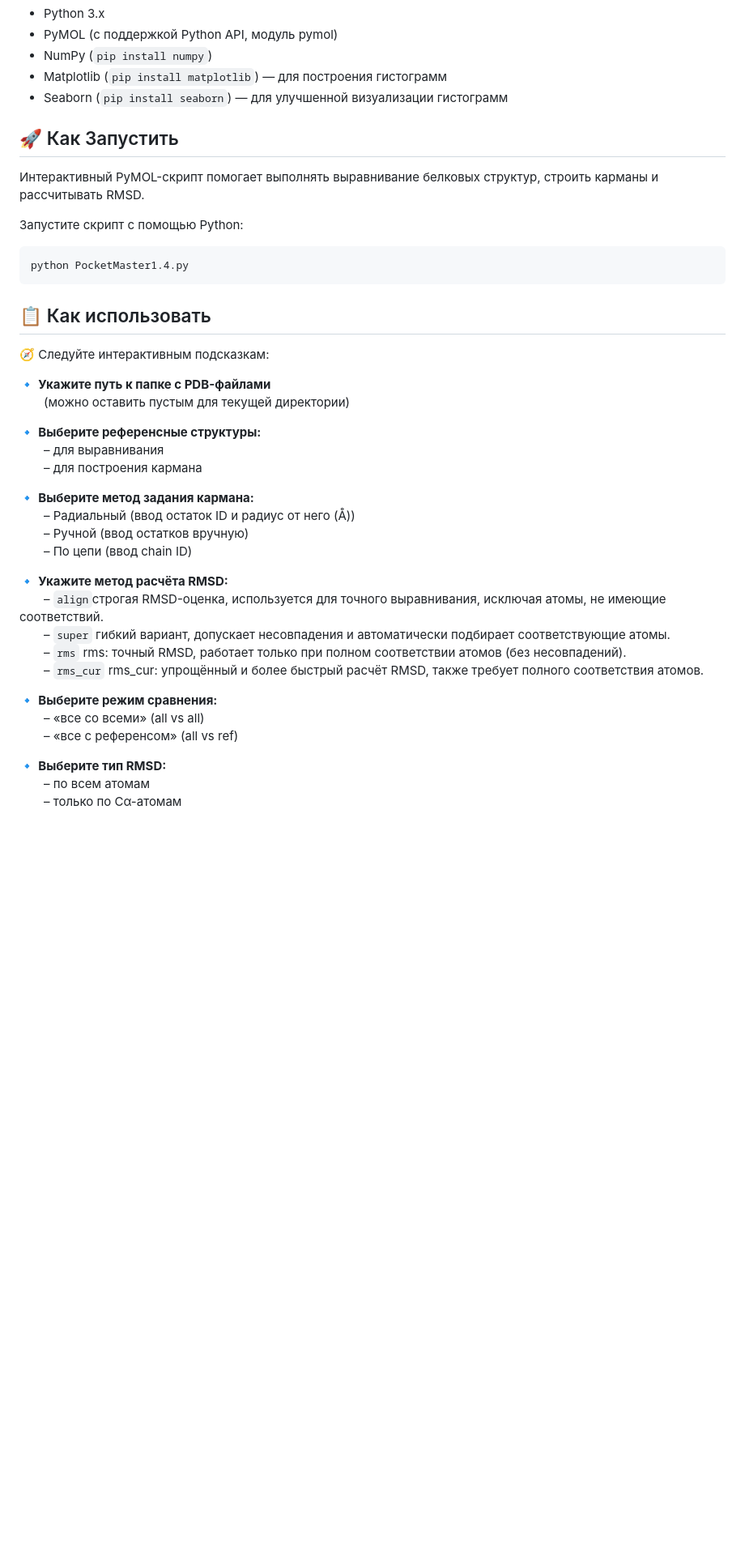
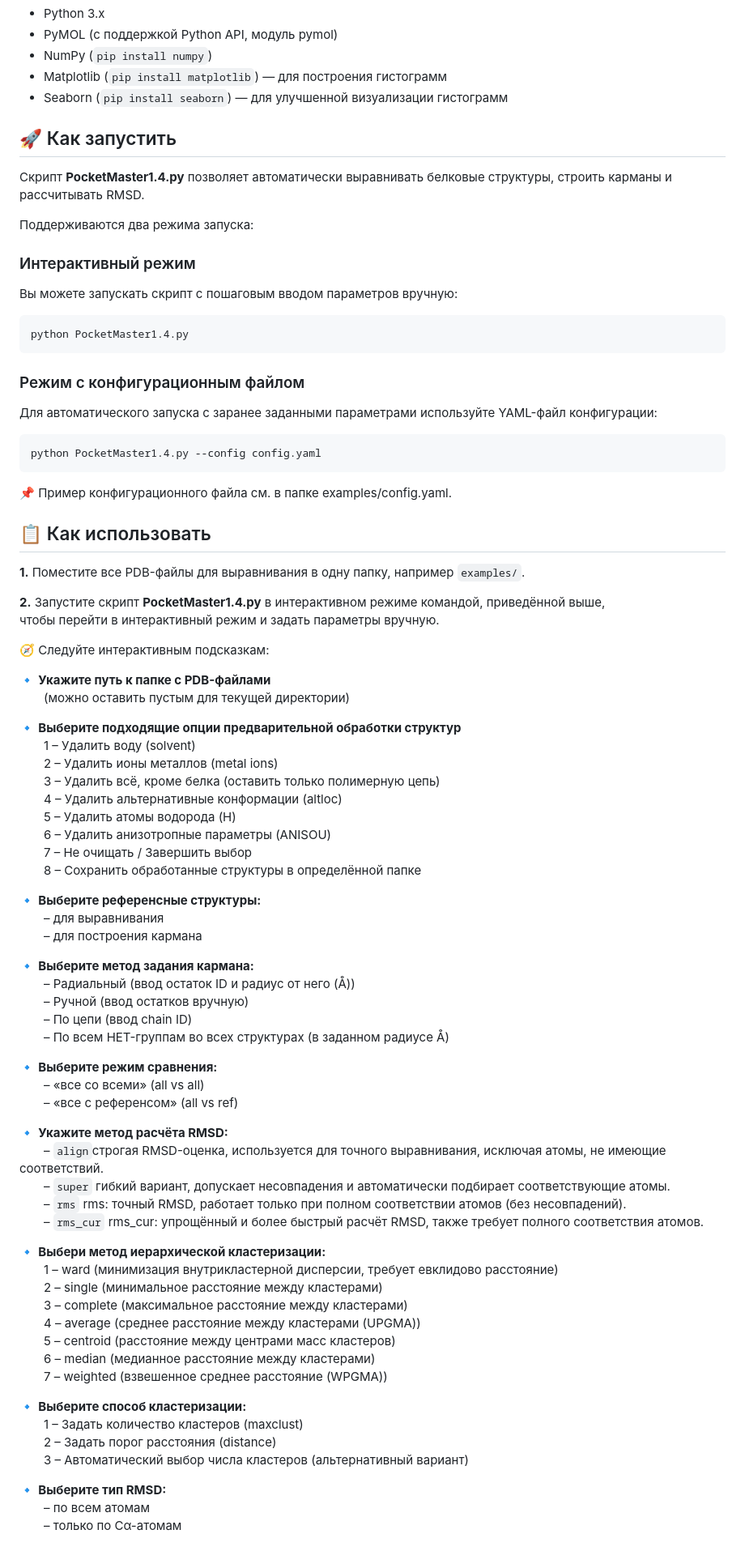
Before and after one commit to narek-abelyan/PocketMaster, a Markdown page: README.md, the part around the change. Shown at 81% size. Rendered like a GitHub page; blank space fills up the shorter version.

````diff
--- a/README.md
+++ b/README.md
@@ -29,21 +29,50 @@ PocketMaster — мощный и удобный инструмент для ан
 -  Seaborn (`pip install seaborn`) — для улучшенной визуализации гистограмм
 
 
-## 🚀 Как Запустить
+## 🚀 Как запустить
 
-Интерактивный PyMOL-скрипт помогает выполнять выравнивание белковых структур, строить карманы и рассчитывать RMSD.
+Скрипт **PocketMaster1.4.py** позволяет автоматически выравнивать белковые структуры, строить карманы и рассчитывать RMSD.
 
-Запустите скрипт с помощью Python:
+Поддерживаются два режима запуска:
 
-	python PocketMaster1.4.py
+###  Интерактивный режим
+Вы можете запускать скрипт с пошаговым вводом параметров вручную:
+
+```bash
+python PocketMaster1.4.py
+```
+
+###  Режим с конфигурационным файлом
+Для автоматического запуска с заранее заданными параметрами используйте YAML-файл конфигурации:
+
+```bash
+python PocketMaster1.4.py --config config.yaml
+```
+📌 Пример конфигурационного файла см. в папке examples/config.yaml.
 
 
 ## 📋 Как использовать
+
+**1.** Поместите все PDB-файлы для выравнивания в одну папку, например `examples/`.
+
+**2.** Запустите скрипт **PocketMaster1.4.py** в интерактивном режиме командой, приведённой выше,
+чтобы перейти в интерактивный режим и задать параметры вручную.
+
 
 🧭 Следуйте интерактивным подсказкам:
 
 🔹 **Укажите путь к папке с PDB-файлами**
   (можно оставить пустым для текущей директории)
+
+🔹 **Выберите подходящие опции предварительной обработки структур**
+  1 –  Удалить воду (solvent)
+  2 –  Удалить ионы металлов (metal ions)
+  3 –  Удалить всё, кроме белка (оставить только полимерную цепь)
+  4 –  Удалить альтернативные конформации (altloc)
+  5 –  Удалить атомы водорода (H)
+  6 –  Удалить анизотропные параметры (ANISOU)
+  7 –  Не очищать / Завершить выбор
+  8 –  Сохранить обработанные структуры в определённой папке
 
 🔹 **Выберите референсные структуры:**
   – для выравнивания
@@ -53,6 +82,11 @@ PocketMaster — мощный и удобный инструмент для ан
   – Радиальный (ввод остаток ID и радиус от него (Å))
   – Ручной (ввод остатков вручную)
   – По цепи (ввод chain ID)
+  – По всем HET-группам во всех структурах (в заданном радиусе Å)
+
+🔹 **Выберите режим сравнения:**
+  – «все со всеми» (all vs all)
+  – «все с референсом» (all vs ref)
 
 🔹 **Укажите метод расчёта RMSD:**
   – `align`строгая RMSD-оценка, используется для точного выравнивания, исключая атомы, не имеющие соответствий.
@@ -60,9 +94,19 @@ PocketMaster — мощный и удобный инструмент для ан
   – `rms` rms: точный RMSD, работает только при полном соответствии атомов (без несовпадений).
   – `rms_cur` rms_cur: упрощённый и более быстрый расчёт RMSD, также требует полного соответствия атомов.
 
-🔹 **Выберите режим сравнения:**
-  – «все со всеми» (all vs all)
-  – «все с референсом» (all vs ref)
+🔹 **Выбери метод иерархической кластеризации:**
+  1 – ward (минимизация внутрикластерной дисперсии, требует евклидово расстояние)
+  2 – single (минимальное расстояние между кластерами)
+  3 – complete (максимальное расстояние между кластерами)
+  4 – average (среднее расстояние между кластерами (UPGMA))
+  5 – centroid (расстояние между центрами масс кластеров)
+  6 – median (медианное расстояние между кластерами)
+  7 – weighted (взвешенное среднее расстояние (WPGMA))
+
+🔹 **Выберите способ кластеризации:**
+  1 – Задать количество кластеров (maxclust)
+  2 – Задать порог расстояния (distance)
+  3 – Автоматический выбор числа кластеров (альтернативный вариант)
 
 🔹 **Выберите тип RMSD:**
   – по всем атомам
````
